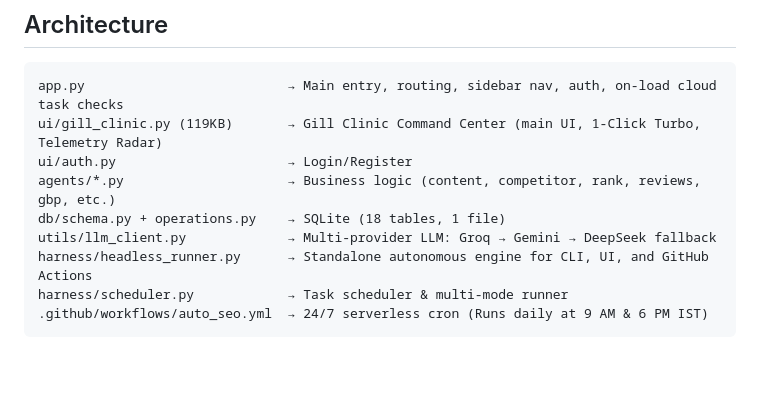
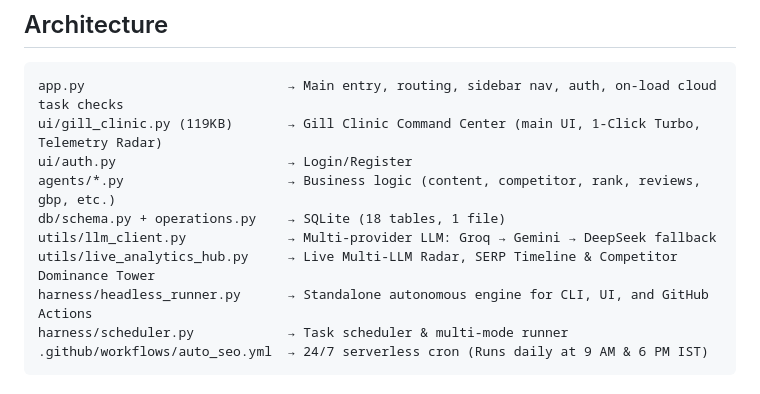
Before and after one commit to gurjeetsinghgill8-web/bharatsolve-seo-agency-template, a Markdown page: AGENTS.md, the part around the change. GitHub-like rendering; blank space fills up the shorter version.

Commit message:
Update AGENTS.md with Live Analytics Hub

```diff
--- a/AGENTS.md
+++ b/AGENTS.md
@@ -16,6 +16,7 @@ ui/auth.py                      → Login/Register
 agents/*.py                     → Business logic (content, competitor, rank, reviews, gbp, etc.)
 db/schema.py + operations.py    → SQLite (18 tables, 1 file)
 utils/llm_client.py             → Multi-provider LLM: Groq → Gemini → DeepSeek fallback
+utils/live_analytics_hub.py     → Live Multi-LLM Radar, SERP Timeline & Competitor Dominance Tower
 harness/headless_runner.py      → Standalone autonomous engine for CLI, UI, and GitHub Actions
 harness/scheduler.py            → Task scheduler & multi-mode runner
 .github/workflows/auto_seo.yml  → 24/7 serverless cron (Runs daily at 9 AM & 6 PM IST)
```
